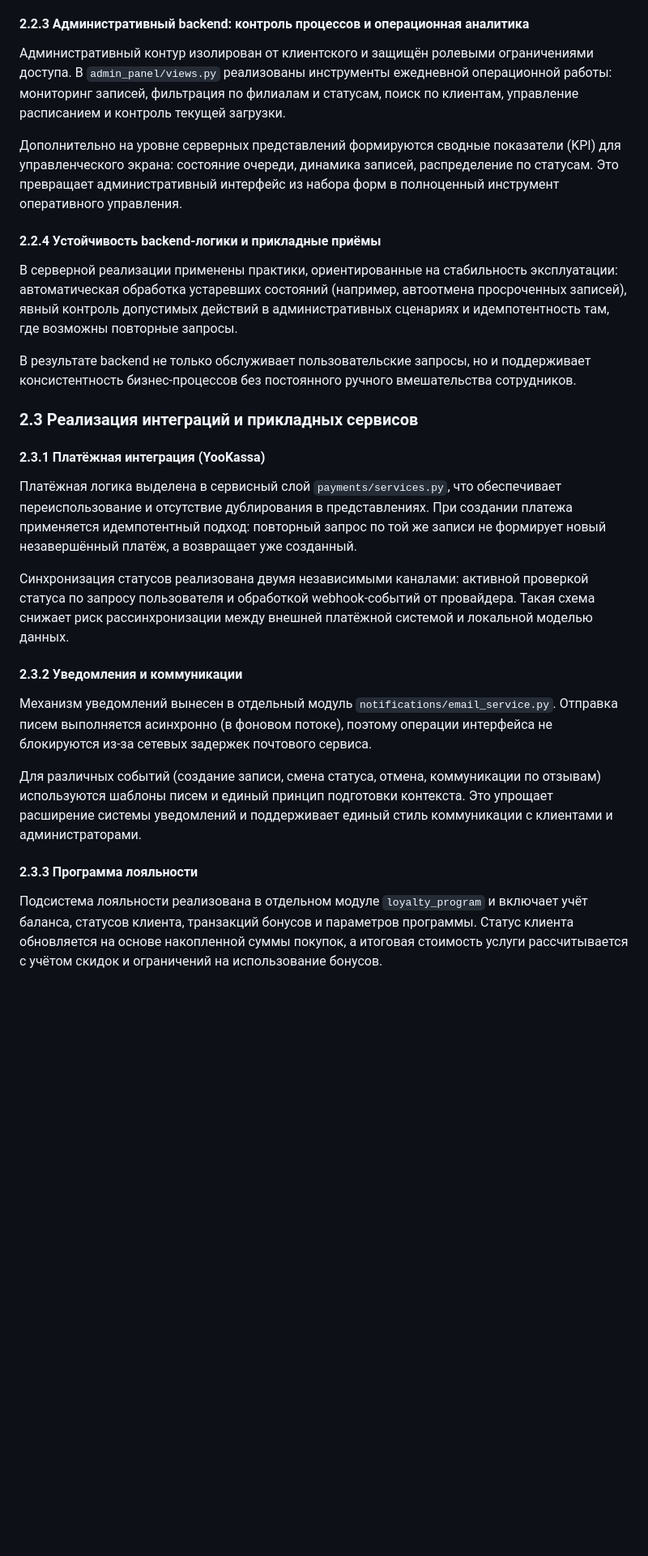
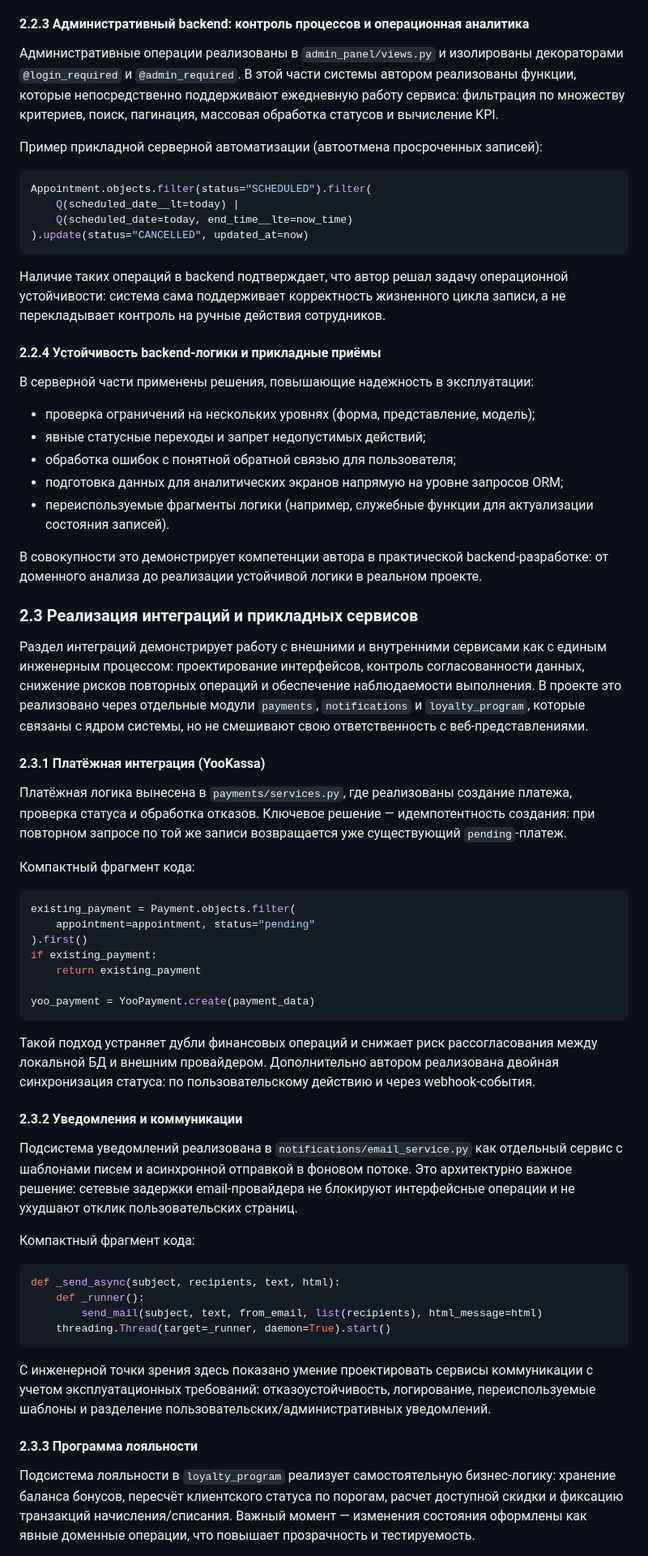
Before and after one commit to khasanyanovk/AutoService, a Markdown page: VKR_DRAFT.md, the part around one of its changes. Shown at 81% size. GitHub-like rendering; blank space fills up the shorter version.

````diff
--- a/VKR_DRAFT.md
+++ b/VKR_DRAFT.md
@@ -285,31 +304,69 @@ REST API в рамках проекта обеспечивает програм
 
 #### 2.2.3 Административный backend: контроль процессов и операционная аналитика
 
-Административный контур изолирован от клиентского и защищён ролевыми ограничениями доступа. В `admin_panel/views.py` реализованы инструменты ежедневной операционной работы: мониторинг записей, фильтрация по филиалам и статусам, поиск по клиентам, управление расписанием и контроль текущей загрузки.
+Административные операции реализованы в `admin_panel/views.py` и изолированы декораторами `@login_required` и `@admin_required`. В этой части системы автором реализованы функции, которые непосредственно поддерживают ежедневную работу сервиса: фильтрация по множеству критериев, поиск, пагинация, массовая обработка статусов и вычисление KPI.
 
-Дополнительно на уровне серверных представлений формируются сводные показатели (KPI) для управленческого экрана: состояние очереди, динамика записей, распределение по статусам. Это превращает административный интерфейс из набора форм в полноценный инструмент оперативного управления.
+Пример прикладной серверной автоматизации (автоотмена просроченных записей):
+
+```python
+Appointment.objects.filter(status="SCHEDULED").filter(
+    Q(scheduled_date__lt=today) |
+    Q(scheduled_date=today, end_time__lte=now_time)
+).update(status="CANCELLED", updated_at=now)
+```
+
+Наличие таких операций в backend подтверждает, что автор решал задачу операционной устойчивости: система сама поддерживает корректность жизненного цикла записи, а не перекладывает контроль на ручные действия сотрудников.
 
 #### 2.2.4 Устойчивость backend-логики и прикладные приёмы
 
-В серверной реализации применены практики, ориентированные на стабильность эксплуатации: автоматическая обработка устаревших состояний (например, автоотмена просроченных записей), явный контроль допустимых действий в административных сценариях и идемпотентность там, где возможны повторные запросы.
+В серверной части применены решения, повышающие надежность в эксплуатации:
 
-В результате backend не только обслуживает пользовательские запросы, но и поддерживает консистентность бизнес-процессов без постоянного ручного вмешательства сотрудников.
+- проверка ограничений на нескольких уровнях (форма, представление, модель);
+- явные статусные переходы и запрет недопустимых действий;
+- обработка ошибок с понятной обратной связью для пользователя;
+- подготовка данных для аналитических экранов напрямую на уровне запросов ORM;
+- переиспользуемые фрагменты логики (например, служебные функции для актуализации состояния записей).
+
+В совокупности это демонстрирует компетенции автора в практической backend-разработке: от доменного анализа до реализации устойчивой логики в реальном проекте.
 
 ### 2.3 Реализация интеграций и прикладных сервисов
 
+Раздел интеграций демонстрирует работу с внешними и внутренними сервисами как с единым инженерным процессом: проектирование интерфейсов, контроль согласованности данных, снижение рисков повторных операций и обеспечение наблюдаемости выполнения. В проекте это реализовано через отдельные модули `payments`, `notifications` и `loyalty_program`, которые связаны с ядром системы, но не смешивают свою ответственность с веб-представлениями.
+
 #### 2.3.1 Платёжная интеграция (YooKassa)
 
-Платёжная логика выделена в сервисный слой `payments/services.py`, что обеспечивает переиспользование и отсутствие дублирования в представлениях. При создании платежа применяется идемпотентный подход: повторный запрос по той же записи не формирует новый незавершённый платёж, а возвращает уже созданный.
+Платёжная логика вынесена в `payments/services.py`, где реализованы создание платежа, проверка статуса и обработка отказов. Ключевое решение — идемпотентность создания: при повторном запросе по той же записи возвращается уже существующий `pending`-платеж.
 
-Синхронизация статусов реализована двумя независимыми каналами: активной проверкой статуса по запросу пользователя и обработкой webhook-событий от провайдера. Такая схема снижает риск рассинхронизации между внешней платёжной системой и локальной моделью данных.
+Компактный фрагмент кода:
+
+```python
+existing_payment = Payment.objects.filter(
+    appointment=appointment, status="pending"
+).first()
+if existing_payment:
+    return existing_payment
+
+yoo_payment = YooPayment.create(payment_data)
+```
+
+Такой подход устраняет дубли финансовых операций и снижает риск рассогласования между локальной БД и внешним провайдером. Дополнительно автором реализована двойная синхронизация статуса: по пользовательскому действию и через webhook-события.
 
 #### 2.3.2 Уведомления и коммуникации
 
-Механизм уведомлений вынесен в отдельный модуль `notifications/email_service.py`. Отправка писем выполняется асинхронно (в фоновом потоке), поэтому операции интерфейса не блокируются из-за сетевых задержек почтового сервиса.
+Подсистема уведомлений реализована в `notifications/email_service.py` как отдельный сервис с шаблонами писем и асинхронной отправкой в фоновом потоке. Это архитектурно важное решение: сетевые задержки email-провайдера не блокируют интерфейсные операции и не ухудшают отклик пользовательских страниц.
 
-Для различных событий (создание записи, смена статуса, отмена, коммуникации по отзывам) используются шаблоны писем и единый принцип подготовки контекста. Это упрощает расширение системы уведомлений и поддерживает единый стиль коммуникации с клиентами и администраторами.
+Компактный фрагмент кода:
+
+```python
+def _send_async(subject, recipients, text, html):
+    def _runner():
+        send_mail(subject, text, from_email, list(recipients), html_message=html)
+    threading.Thread(target=_runner, daemon=True).start()
+```
+
+С инженерной точки зрения здесь показано умение проектировать сервисы коммуникации с учетом эксплуатационных требований: отказоустойчивость, логирование, переиспользуемые шаблоны и разделение пользовательских/административных уведомлений.
 
 #### 2.3.3 Программа лояльности
 
-Подсистема лояльности реализована в отдельном модуле `loyalty_program` и включает учёт баланса, статусов клиента, транзакций бонусов и параметров программы. Статус клиента обновляется на основе накопленной суммы покупок, а итоговая стоимость услуги рассчитывается с учётом скидок и ограничений на использование бонусов.
+Подсистема лояльности в `loyalty_program` реализует самостоятельную бизнес-логику: хранение баланса бонусов, пересчёт клиентского статуса по порогам, расчет доступной скидки и фиксацию транзакций начисления/списания. Важный момент — изменения состояния оформлены как явные доменные операции, что повышает прозрачность и тестируемость.
 
````
Also changed, not shown: other parts of VKR_DRAFT.md (+69 -33 lines).
